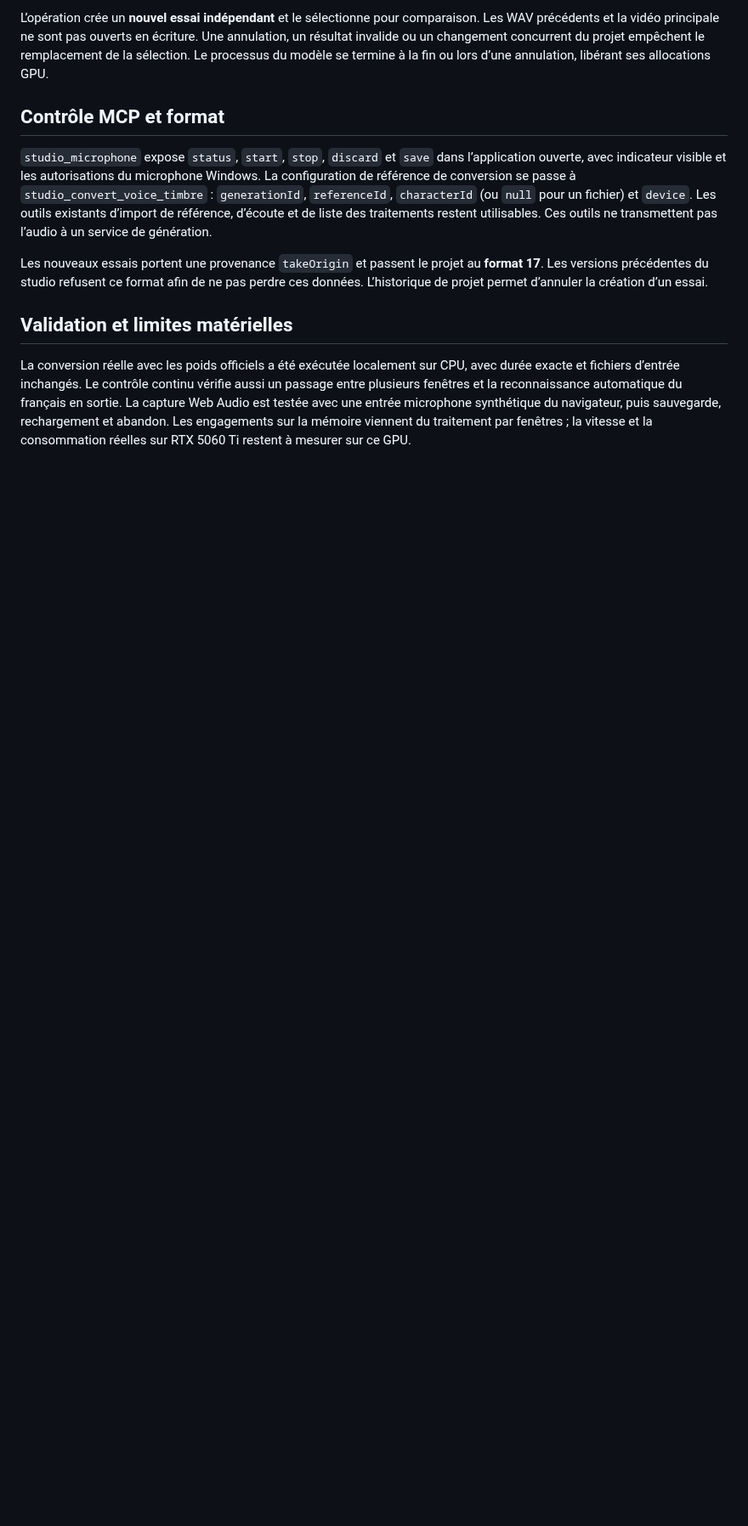
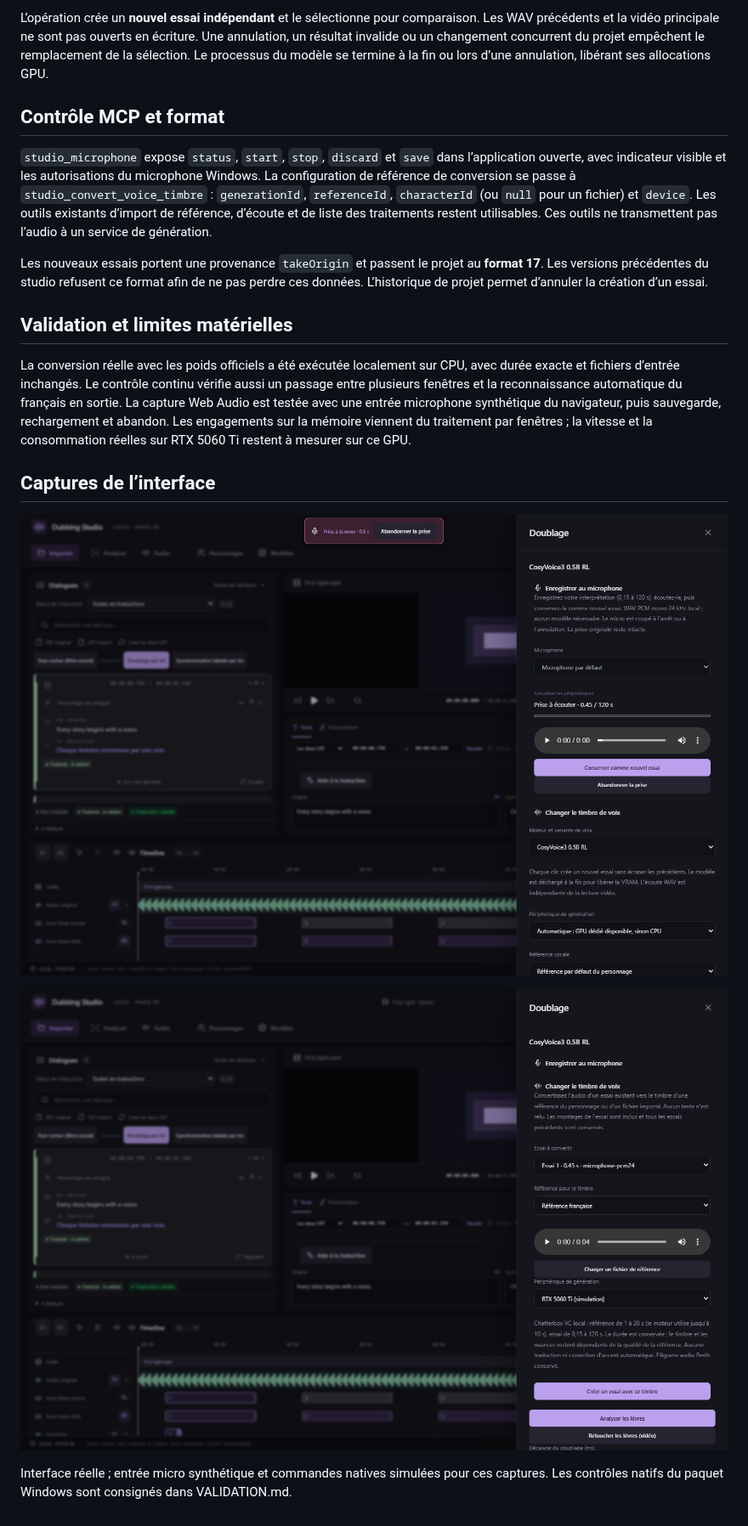
Before and after one commit to jontechlabs/ai-dubbing-studio, a Markdown page: docs/MICROPHONE-VOICE-CONVERSION.md, the part around the change. Shown at 85% size. Drawn GitHub-style; pictures changed too: docs/screenshots/microphone-recording-fr.png (added), docs/screenshots/voice-conversion-fr.png (added); blank space fills up the shorter version.

```diff
--- a/docs/MICROPHONE-VOICE-CONVERSION.md
+++ b/docs/MICROPHONE-VOICE-CONVERSION.md
@@ -37,3 +37,11 @@ Les nouveaux essais portent une provenance `takeOrigin` et passent le projet au
 ## Validation et limites matérielles
 
 La conversion réelle avec les poids officiels a été exécutée localement sur CPU, avec durée exacte et fichiers d’entrée inchangés. Le contrôle continu vérifie aussi un passage entre plusieurs fenêtres et la reconnaissance automatique du français en sortie. La capture Web Audio est testée avec une entrée microphone synthétique du navigateur, puis sauvegarde, rechargement et abandon. Les engagements sur la mémoire viennent du traitement par fenêtres ; la vitesse et la consommation réelles sur RTX 5060 Ti restent à mesurer sur ce GPU.
+
+## Captures de l’interface
+
+![Enregistrement au microphone](screenshots/microphone-recording-fr.png)
+
+![Référence et conversion du timbre](screenshots/voice-conversion-fr.png)
+
+Interface réelle ; entrée micro synthétique et commandes natives simulées pour ces captures. Les contrôles natifs du paquet Windows sont consignés dans VALIDATION.md.
```
Also changed, not shown: VALIDATION.md (+5 -0 lines), 1 other file.
